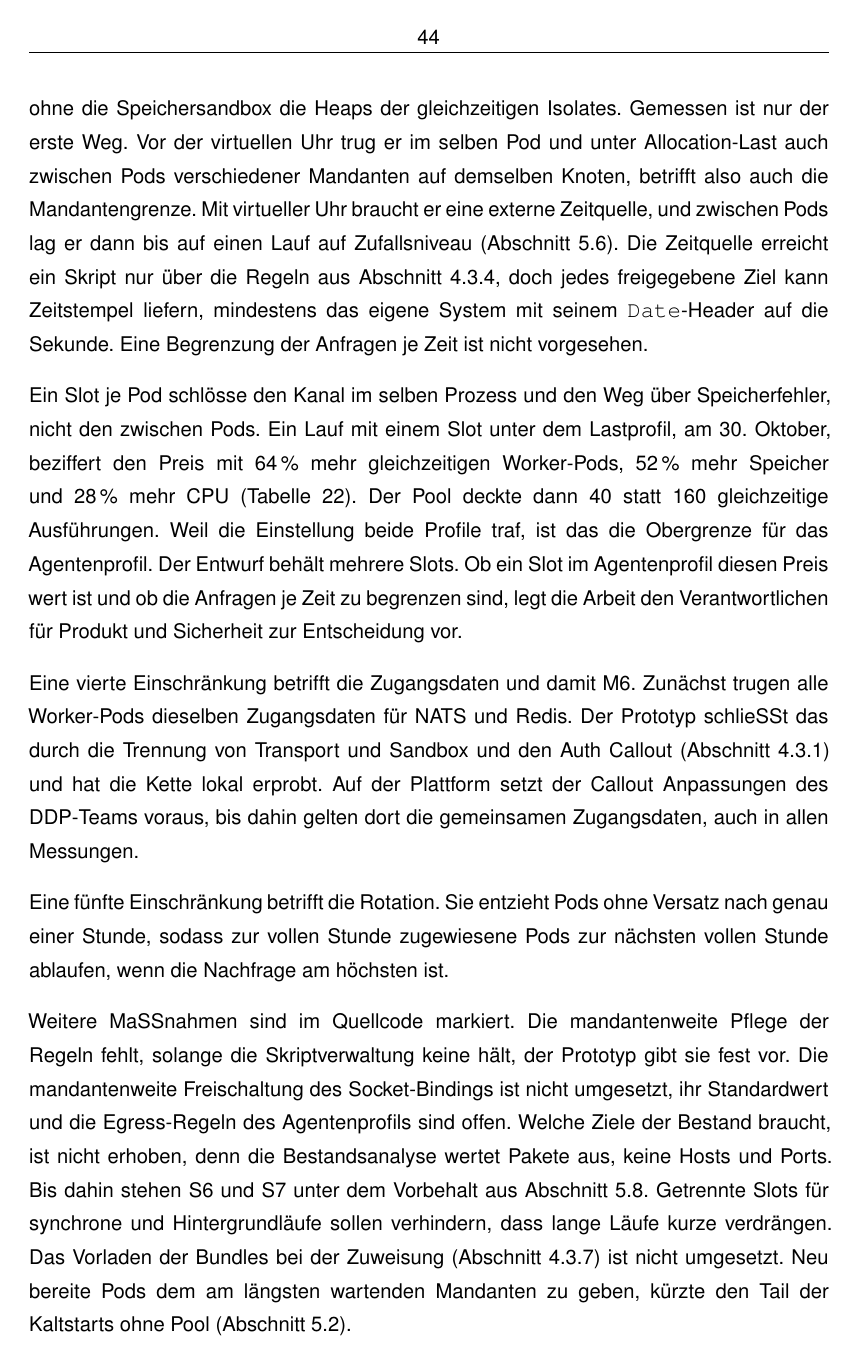
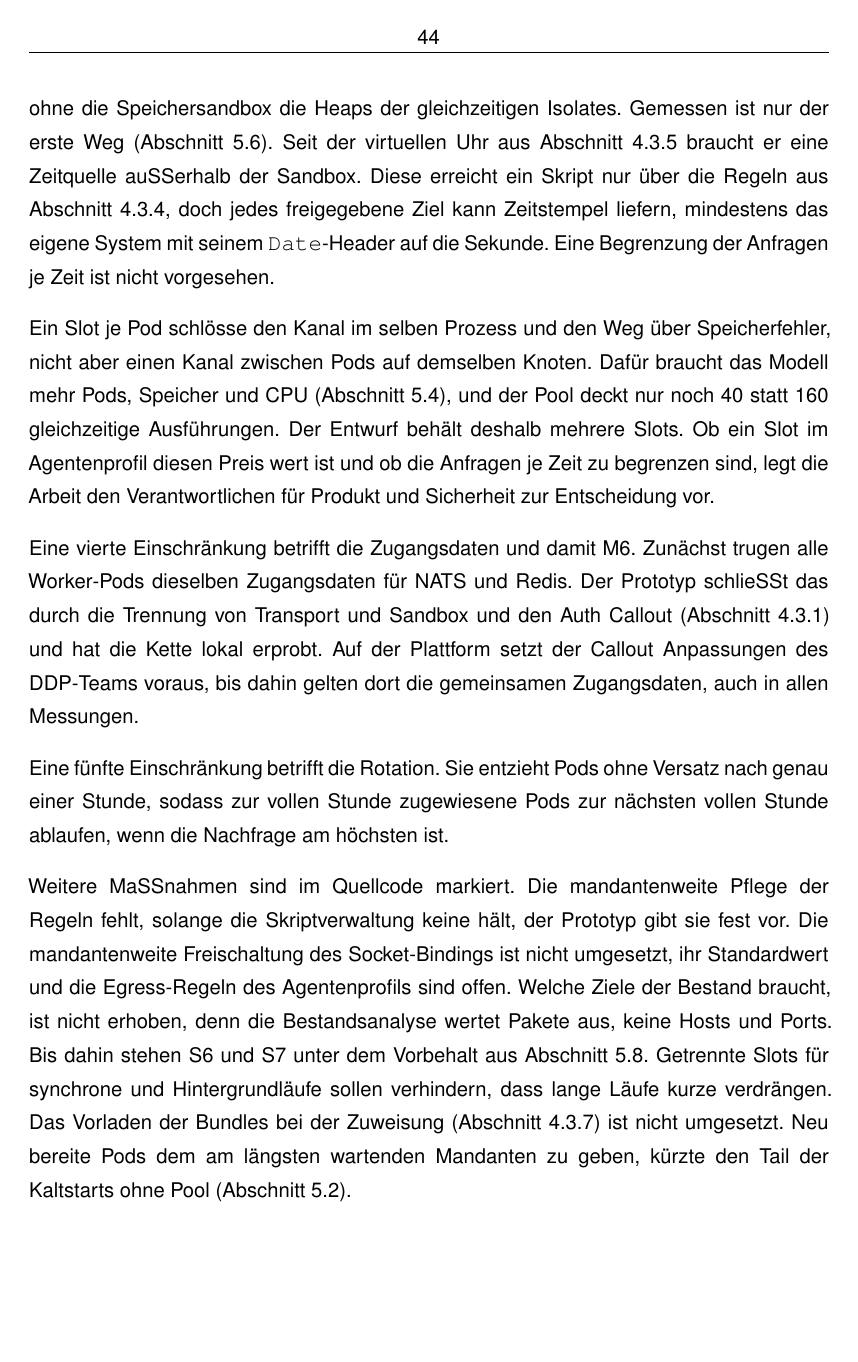
Before and after one commit to DeathsGun/thesis, a LaTeX document (main.tex, which reads kapitel/04-Entwurf/entwurf.tex): page 55 of 111. Compiled offline with XeLaTeX; a LaTeX package or settings file that is missing is left out.

Commit message:
4.4: Messergebnisse zu verdecktem Kanal und einem Slot je Pod nach Kapitel 5 verschoben
Co-Authored-By: Claude Opus 5.5 <noreply@anthropic.com>

```diff
--- a/kapitel/04-Entwurf/entwurf.tex
+++ b/kapitel/04-Entwurf/entwurf.tex
@@ -811,18 +811,14 @@ Isolate-Grenze. M2 und die Prüffälle betreffen aufeinanderfolgende Ausführung
 verarbeitet, aber kein freigegebenes Ziel erreicht, moduliert die \ac{CPU}, und eine gleichzeitige mit freigegebenem
 Ziel liest das Signal und gibt es weiter. Ein \emph{Seitenkanal} kommt ohne Mitwirkung des Opfers aus (A2). Ein
 \emph{Speicherfehler} in der Engine erreicht ohne die Speichersandbox die Heaps der gleichzeitigen Isolates. Gemessen
-ist nur der erste Weg. Vor der virtuellen Uhr trug er im selben Pod und unter Allocation-Last auch zwischen Pods
-verschiedener Mandanten auf demselben Knoten, betrifft also auch die Mandantengrenze. Mit virtueller Uhr braucht er
-eine externe Zeitquelle, und zwischen Pods lag er dann bis auf einen Lauf auf Zufallsniveau
-(\autoref{sec:pruefung-isolation}). Die Zeitquelle erreicht ein Skript nur über die Regeln aus
+ist nur der erste Weg (\autoref{sec:pruefung-isolation}). Seit der virtuellen Uhr aus
+\autoref{sec:kompatibilitaetsschicht} braucht er eine Zeitquelle außerhalb der Sandbox. Diese erreicht ein Skript nur über die Regeln aus
 \autoref{sec:faehigkeitsmodell}, doch jedes freigegebene Ziel kann Zeitstempel liefern, mindestens das eigene System
 mit seinem \texttt{Date}-Header auf die Sekunde. Eine Begrenzung der Anfragen je Zeit ist nicht vorgesehen.
 
-Ein Slot je Pod schlösse den Kanal im selben Prozess und den Weg über Speicherfehler, nicht den zwischen Pods. Ein Lauf
-mit einem Slot unter dem Lastprofil, am 30.\ Oktober, beziffert den Preis mit 64\,\% mehr gleichzeitigen Worker-Pods,
-52\,\% mehr Speicher und 28\,\% mehr \ac{CPU} (\autoref{tab:ein-slot}). Der Pool deckte dann 40 statt 160
-gleichzeitige Ausführungen. Weil die Einstellung beide Profile traf, ist das die Obergrenze für das Agentenprofil. Der
-Entwurf behält mehrere Slots. Ob ein Slot im Agentenprofil diesen Preis wert ist und ob die Anfragen je Zeit zu begrenzen
+Ein Slot je Pod schlösse den Kanal im selben Prozess und den Weg über Speicherfehler, nicht aber einen Kanal zwischen Pods auf demselben Knoten. Dafür braucht
+das Modell mehr Pods, Speicher und \ac{CPU} (\autoref{sec:durchsatz}), und der Pool deckt nur noch 40 statt 160
+gleichzeitige Ausführungen. Der Entwurf behält deshalb mehrere Slots. Ob ein Slot im Agentenprofil diesen Preis wert ist und ob die Anfragen je Zeit zu begrenzen
 sind, legt die Arbeit den Verantwortlichen für Produkt und Sicherheit zur Entscheidung vor.
 
 Eine vierte Einschränkung betrifft die Zugangsdaten und damit M6. Zunächst trugen alle Worker-Pods dieselben
```
Also changed, not shown: kapitel/03-Analyse/analyse.tex (+1 -1 lines), kapitel/05-Evaluation/evaluation.tex (+4 -0 lines), kapitel/04-Entwurf/entwurf.tex (4 more changed lines).
